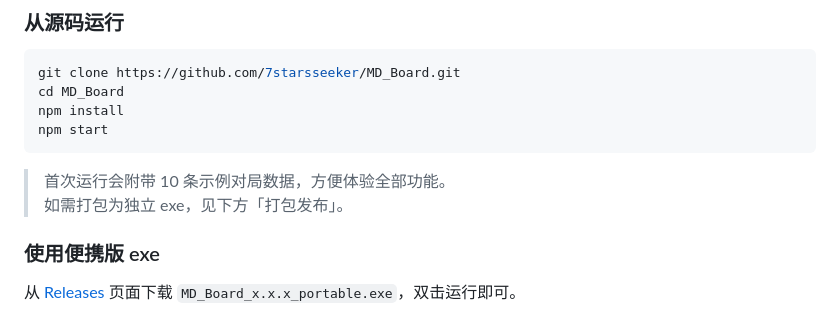
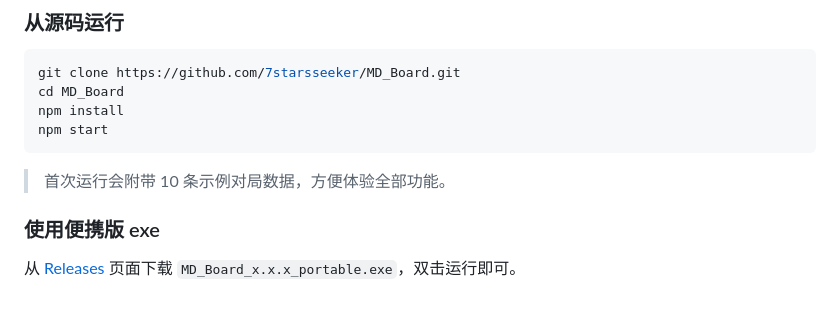
Before and after one commit to 7starsseeker/MD_Board, a Markdown page: README.md, the part around the change. Drawn GitHub-style.

Commit message:
README: 移除 '打包发布' 引用行

````diff
--- a/README.md
+++ b/README.md
@@ -64,7 +64,6 @@ npm start
 ```
 
 > 首次运行会附带 10 条示例对局数据，方便体验全部功能。
-> 如需打包为独立 exe，见下方「打包发布」。
 
 ### 使用便携版 exe
 
````
